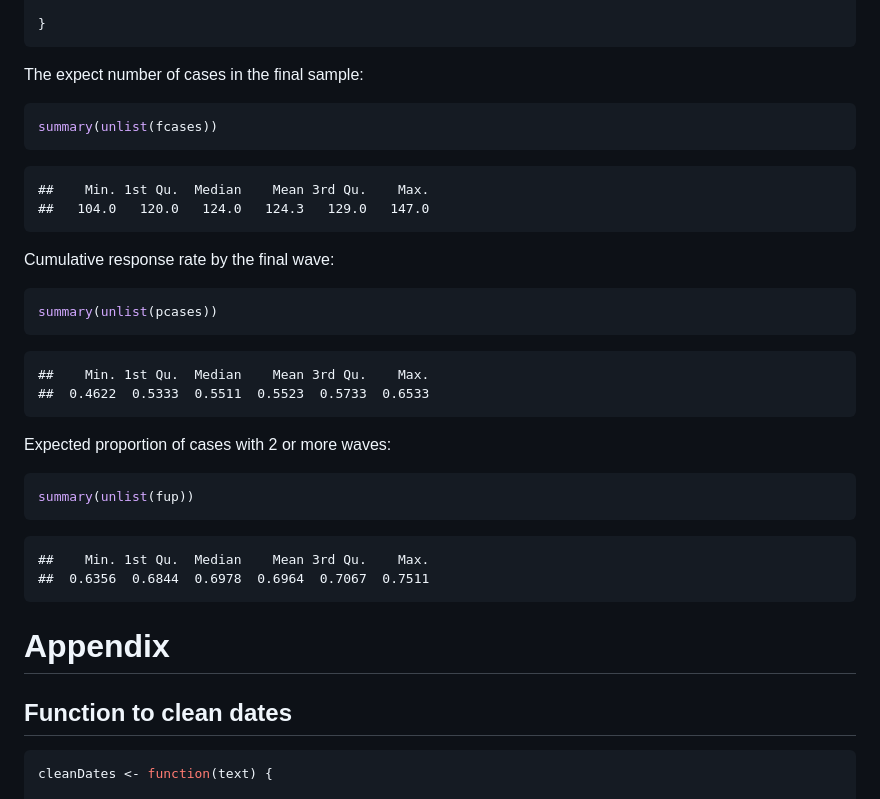
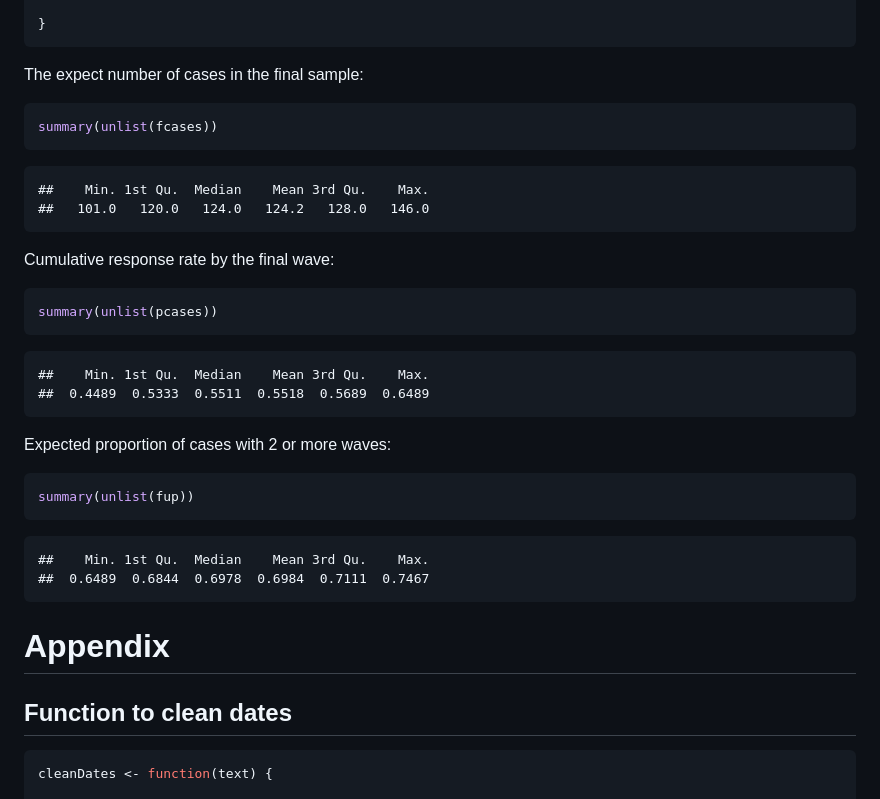
Before and after one commit to sdaza/reentry-chile, a Markdown page: reports/attrition.md, the part around one of its changes. Rendered like a GitHub page.

````diff
--- a/reports/attrition.md
+++ b/reports/attrition.md
@@ -440,38 +527,46 @@ for (i in 1:1000) {
 
 The expect number of cases in the final sample:
 
-``` r
+
+```r
 summary(unlist(fcases))
 ```
 
-    ##    Min. 1st Qu.  Median    Mean 3rd Qu.    Max.
-    ##   104.0   120.0   124.0   124.3   129.0   147.0
+```
+##    Min. 1st Qu.  Median    Mean 3rd Qu.    Max.
+##   101.0   120.0   124.0   124.2   128.0   146.0
+```
 
 Cumulative response rate by the final wave:
 
-``` r
+
+```r
 summary(unlist(pcases))
 ```
 
-    ##    Min. 1st Qu.  Median    Mean 3rd Qu.    Max.
-    ##  0.4622  0.5333  0.5511  0.5523  0.5733  0.6533
+```
+##    Min. 1st Qu.  Median    Mean 3rd Qu.    Max.
+##  0.4489  0.5333  0.5511  0.5518  0.5689  0.6489
+```
 
 Expected proportion of cases with 2 or more waves:
 
-``` r
+
+```r
 summary(unlist(fup))
 ```
 
-    ##    Min. 1st Qu.  Median    Mean 3rd Qu.    Max.
-    ##  0.6356  0.6844  0.6978  0.6964  0.7067  0.7511
+```
+##    Min. 1st Qu.  Median    Mean 3rd Qu.    Max.
+##  0.6489  0.6844  0.6978  0.6984  0.7111  0.7467
+```
 
-Appendix
-========
+# Appendix
 
-Function to clean dates
------------------------
+## Function to clean dates
 
-``` r
+
+```r
 cleanDates <- function(text) {
 
   a <- data.table(text)
````
Also changed, not shown: other parts of reports/attrition.md (+243 -156 lines), reports/predicting_attrition.md (added, +233 -0 lines), reports/plots/attrition-unnamed-chunk-4-1.png, 2 other files.
